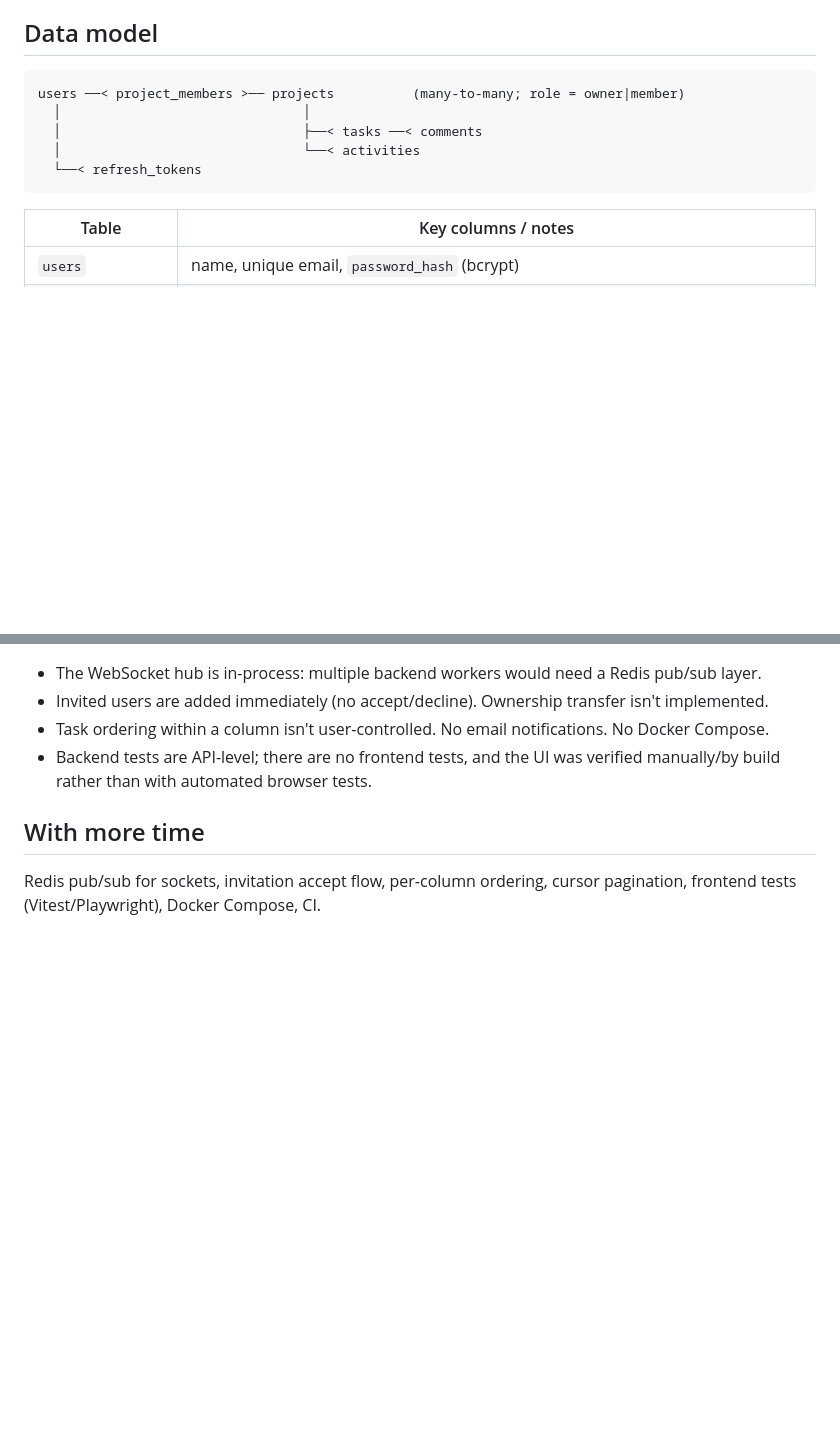
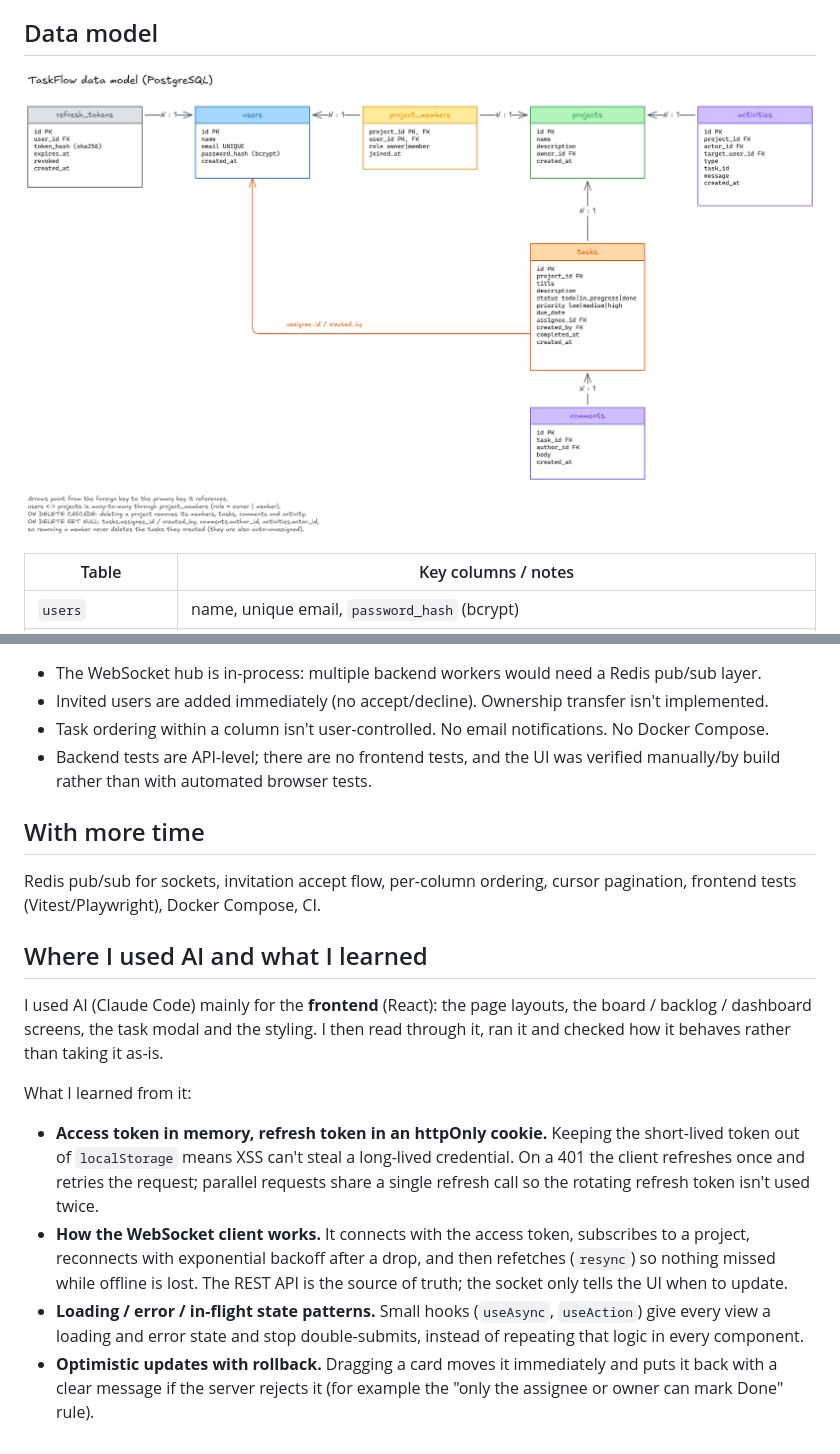
Before and after one commit to PrabhudattaPatra/TaskFlow, a Markdown page: README.md, 2 parts joined by grey strips. GitHub-like rendering; pictures changed too: docs/data-model.png (added); blank space fills up the shorter version.

````diff
--- a/README.md
+++ b/README.md
@@ -34,13 +34,9 @@ Tests: `cd backend && pytest -q` (auth, refresh rotation, role enforcement, assi
 
 ## Data model
 
-```
-users ──< project_members >── projects          (many-to-many; role = owner|member)
-  │                               │
-  │                               ├──< tasks ──< comments
-  │                               └──< activities
-  └──< refresh_tokens
-```
+![TaskFlow data model](docs/data-model.png)
+
+
 
 | Table | Key columns / notes |
 |---|---|
@@ -105,3 +101,14 @@ Every data view has loading and error (with Retry) states; forms show inline fie
 ## With more time
 
 Redis pub/sub for sockets, invitation accept flow, per-column ordering, cursor pagination, frontend tests (Vitest/Playwright), Docker Compose, CI.
+
+## Where I used AI and what I learned
+
+I used AI (Claude Code) mainly for the **frontend** (React): the page layouts, the board / backlog / dashboard screens, the task modal and the styling. I then read through it, ran it and checked how it behaves rather than taking it as-is.
+
+What I learned from it:
+
+- **Access token in memory, refresh token in an httpOnly cookie.** Keeping the short-lived token out of `localStorage` means XSS can't steal a long-lived credential. On a 401 the client refreshes once and retries the request; parallel requests share a single refresh call so the rotating refresh token isn't used twice.
+- **How the WebSocket client works.** It connects with the access token, subscribes to a project, reconnects with exponential backoff after a drop, and then refetches (`resync`) so nothing missed while offline is lost. The REST API is the source of truth; the socket only tells the UI when to update.
+- **Loading / error / in-flight state patterns.** Small hooks (`useAsync`, `useAction`) give every view a loading and error state and stop double-submits, instead of repeating that logic in every component.
+- **Optimistic updates with rollback.** Dragging a card moves it immediately and puts it back with a clear message if the server rejects it (for example the "only the assignee or owner can mark Done" rule).
````
Also changed, not shown: 1 other file.
